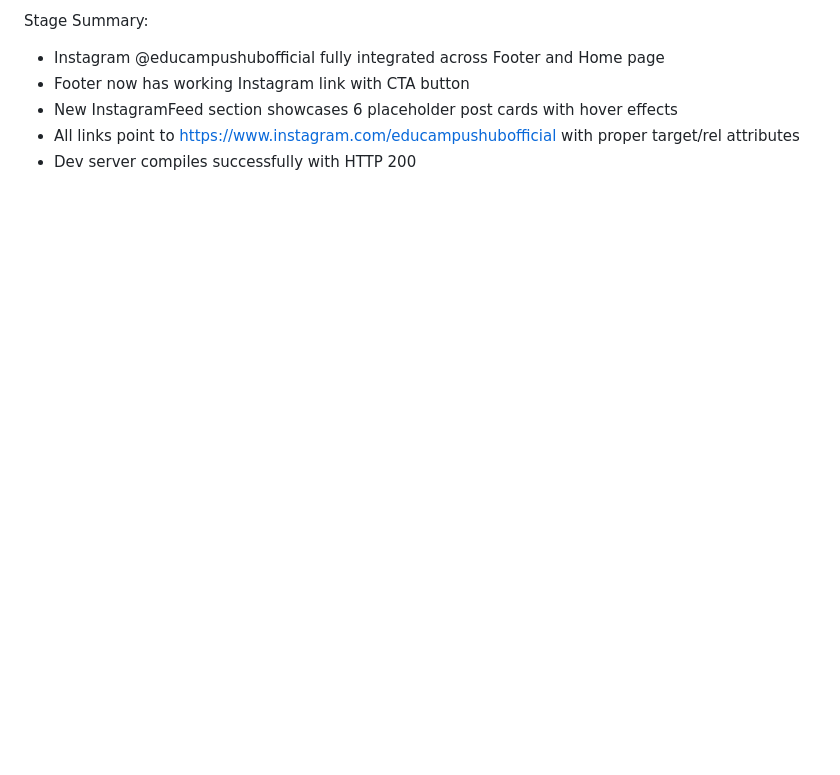
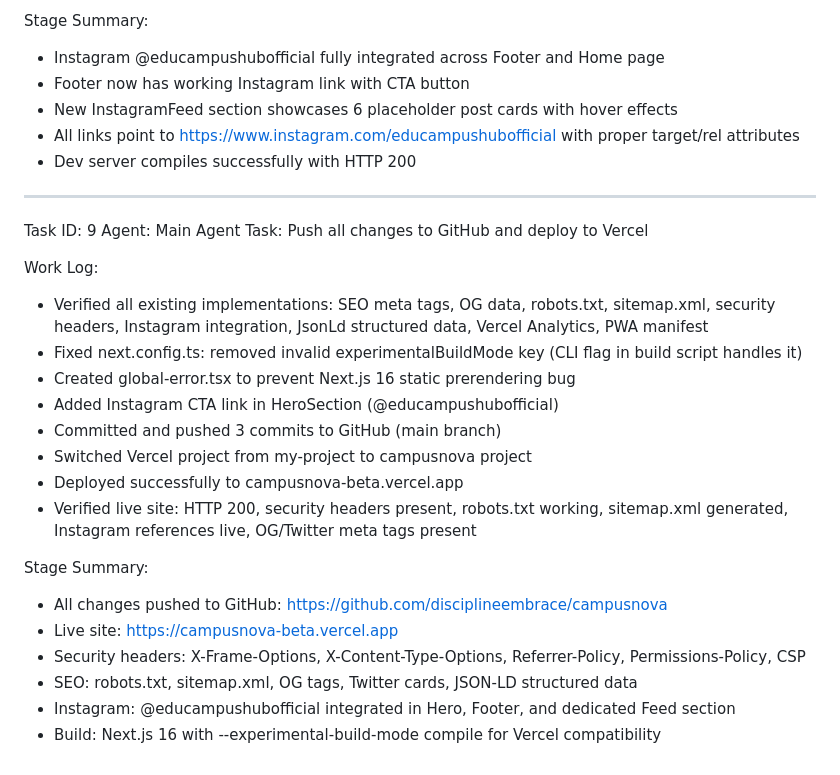
Before and after one commit to disciplineembrace/campusnova, a Markdown page: worklog.md, the part around the change. Rendered like a GitHub page; blank space fills up the shorter version.

Commit message:
cad55cb8-bef5-42f2-bb8e-7554dff7844f

```diff
--- a/worklog.md
+++ b/worklog.md
@@ -90,3 +90,26 @@ Stage Summary:
 - New InstagramFeed section showcases 6 placeholder post cards with hover effects
 - All links point to https://www.instagram.com/educampushubofficial with proper target/rel attributes
 - Dev server compiles successfully with HTTP 200
+
+---
+Task ID: 9
+Agent: Main Agent
+Task: Push all changes to GitHub and deploy to Vercel
+
+Work Log:
+- Verified all existing implementations: SEO meta tags, OG data, robots.txt, sitemap.xml, security headers, Instagram integration, JsonLd structured data, Vercel Analytics, PWA manifest
+- Fixed next.config.ts: removed invalid experimentalBuildMode key (CLI flag in build script handles it)
+- Created global-error.tsx to prevent Next.js 16 static prerendering bug
+- Added Instagram CTA link in HeroSection (@educampushubofficial)
+- Committed and pushed 3 commits to GitHub (main branch)
+- Switched Vercel project from my-project to campusnova project
+- Deployed successfully to campusnova-beta.vercel.app
+- Verified live site: HTTP 200, security headers present, robots.txt working, sitemap.xml generated, Instagram references live, OG/Twitter meta tags present
+
+Stage Summary:
+- All changes pushed to GitHub: https://github.com/disciplineembrace/campusnova
+- Live site: https://campusnova-beta.vercel.app
+- Security headers: X-Frame-Options, X-Content-Type-Options, Referrer-Policy, Permissions-Policy, CSP
+- SEO: robots.txt, sitemap.xml, OG tags, Twitter cards, JSON-LD structured data
+- Instagram: @educampushubofficial integrated in Hero, Footer, and dedicated Feed section
+- Build: Next.js 16 with --experimental-build-mode compile for Vercel compatibility
```
